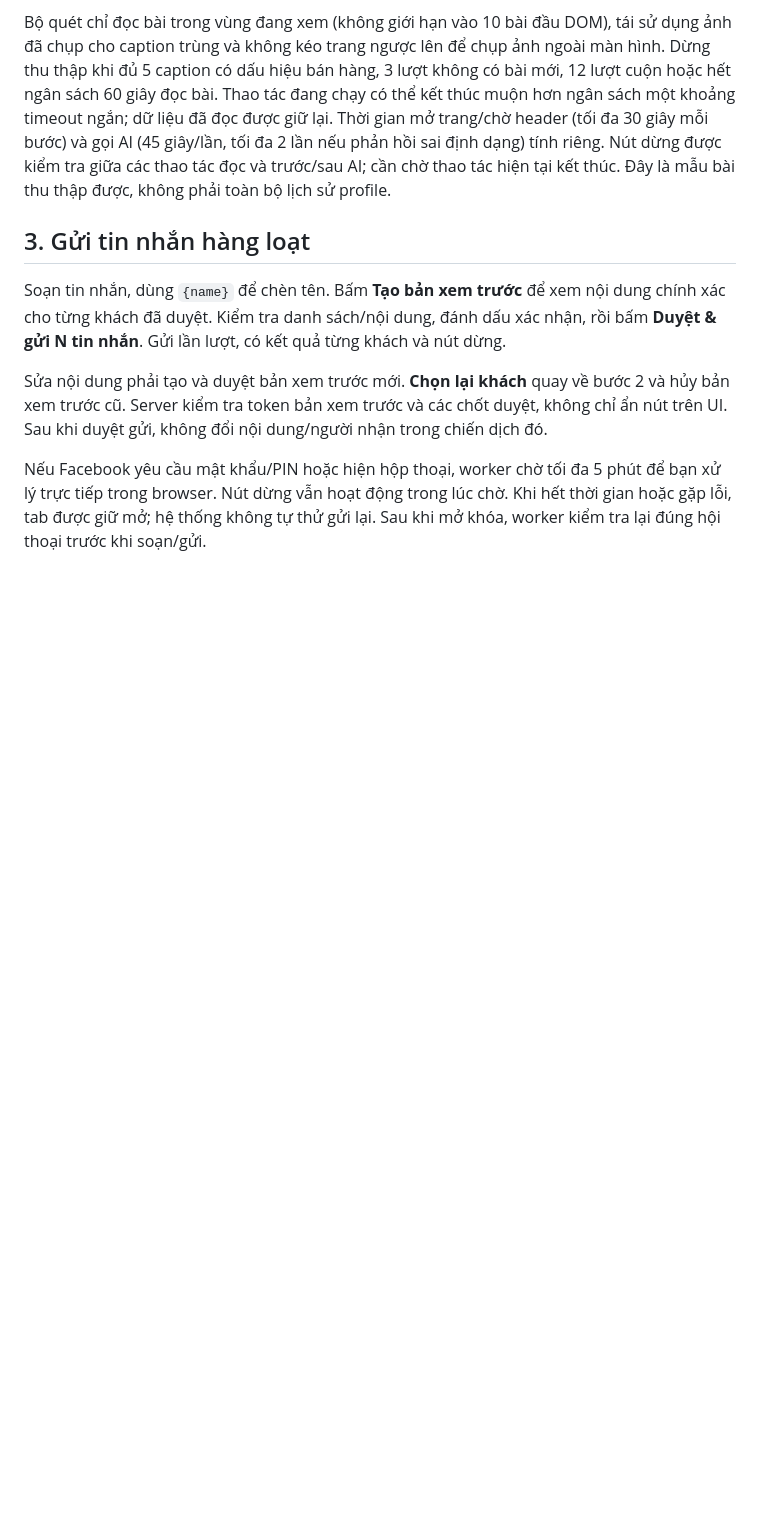
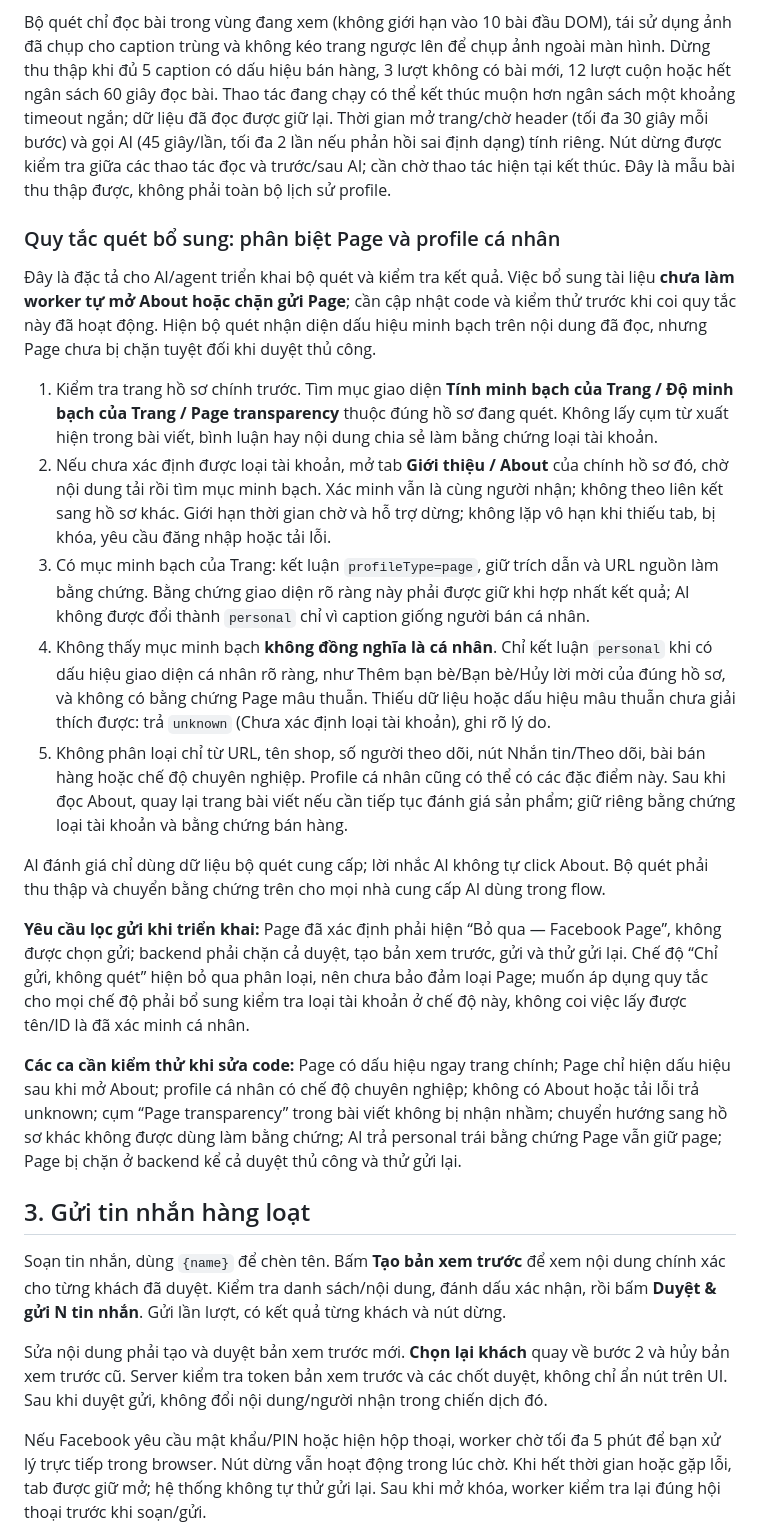
Before and after one commit to ngalinh/Xeko, a Markdown page: docs/CTV-FACEBOOK.md, the part around the change. Drawn GitHub-style; blank space fills up the shorter version.

Commit message:
docs: specify About checks for Facebook Page detection

```diff
--- a/docs/CTV-FACEBOOK.md
+++ b/docs/CTV-FACEBOOK.md
@@ -29,6 +29,22 @@ AI chỉ dựa trên nội dung profile, chưa truy cập website Mỹ để xá
 Mỗi khách có **Nhật ký quét** ngay trong cột AI đánh giá, cập nhật cùng tiến độ: mở tab/profile, chờ tên/bio, từng lượt đọc và cuộn, số bài mới, số caption có dấu hiệu bán hàng, số ảnh gửi AI, từng lần gọi AI và lý do dừng/lỗi. Mốc giây là thời gian tính từ khi bắt đầu hồ sơ, không phải thời gian dự kiến hoàn tất. Giữ tối đa 100 dòng mỗi khách trong dữ liệu chiến dịch, xem lại được sau reload; Thử lại AI tạo nhật ký mới. Log không lưu caption, bio hoặc ảnh gốc.
 
 Bộ quét chỉ đọc bài trong vùng đang xem (không giới hạn vào 10 bài đầu DOM), tái sử dụng ảnh đã chụp cho caption trùng và không kéo trang ngược lên để chụp ảnh ngoài màn hình. Dừng thu thập khi đủ 5 caption có dấu hiệu bán hàng, 3 lượt không có bài mới, 12 lượt cuộn hoặc hết ngân sách 60 giây đọc bài. Thao tác đang chạy có thể kết thúc muộn hơn ngân sách một khoảng timeout ngắn; dữ liệu đã đọc được giữ lại. Thời gian mở trang/chờ header (tối đa 30 giây mỗi bước) và gọi AI (45 giây/lần, tối đa 2 lần nếu phản hồi sai định dạng) tính riêng. Nút dừng được kiểm tra giữa các thao tác đọc và trước/sau AI; cần chờ thao tác hiện tại kết thúc. Đây là mẫu bài thu thập được, không phải toàn bộ lịch sử profile.
+
+### Quy tắc quét bổ sung: phân biệt Page và profile cá nhân
+
+Đây là đặc tả cho AI/agent triển khai bộ quét và kiểm tra kết quả. Việc bổ sung tài liệu **chưa làm worker tự mở About hoặc chặn gửi Page**; cần cập nhật code và kiểm thử trước khi coi quy tắc này đã hoạt động. Hiện bộ quét nhận diện dấu hiệu minh bạch trên nội dung đã đọc, nhưng Page chưa bị chặn tuyệt đối khi duyệt thủ công.
+
+1. Kiểm tra trang hồ sơ chính trước. Tìm mục giao diện **Tính minh bạch của Trang / Độ minh bạch của Trang / Page transparency** thuộc đúng hồ sơ đang quét. Không lấy cụm từ xuất hiện trong bài viết, bình luận hay nội dung chia sẻ làm bằng chứng loại tài khoản.
+2. Nếu chưa xác định được loại tài khoản, mở tab **Giới thiệu / About** của chính hồ sơ đó, chờ nội dung tải rồi tìm mục minh bạch. Xác minh vẫn là cùng người nhận; không theo liên kết sang hồ sơ khác. Giới hạn thời gian chờ và hỗ trợ dừng; không lặp vô hạn khi thiếu tab, bị khóa, yêu cầu đăng nhập hoặc tải lỗi.
+3. Có mục minh bạch của Trang: kết luận `profileType=page`, giữ trích dẫn và URL nguồn làm bằng chứng. Bằng chứng giao diện rõ ràng này phải được giữ khi hợp nhất kết quả; AI không được đổi thành `personal` chỉ vì caption giống người bán cá nhân.
+4. Không thấy mục minh bạch **không đồng nghĩa là cá nhân**. Chỉ kết luận `personal` khi có dấu hiệu giao diện cá nhân rõ ràng, như Thêm bạn bè/Bạn bè/Hủy lời mời của đúng hồ sơ, và không có bằng chứng Page mâu thuẫn. Thiếu dữ liệu hoặc dấu hiệu mâu thuẫn chưa giải thích được: trả `unknown` (Chưa xác định loại tài khoản), ghi rõ lý do.
+5. Không phân loại chỉ từ URL, tên shop, số người theo dõi, nút Nhắn tin/Theo dõi, bài bán hàng hoặc chế độ chuyên nghiệp. Profile cá nhân cũng có thể có các đặc điểm này. Sau khi đọc About, quay lại trang bài viết nếu cần tiếp tục đánh giá sản phẩm; giữ riêng bằng chứng loại tài khoản và bằng chứng bán hàng.
+
+AI đánh giá chỉ dùng dữ liệu bộ quét cung cấp; lời nhắc AI không tự click About. Bộ quét phải thu thập và chuyển bằng chứng trên cho mọi nhà cung cấp AI dùng trong flow.
+
+**Yêu cầu lọc gửi khi triển khai:** Page đã xác định phải hiện “Bỏ qua — Facebook Page”, không được chọn gửi; backend phải chặn cả duyệt, tạo bản xem trước, gửi và thử gửi lại. Chế độ “Chỉ gửi, không quét” hiện bỏ qua phân loại, nên chưa bảo đảm loại Page; muốn áp dụng quy tắc cho mọi chế độ phải bổ sung kiểm tra loại tài khoản ở chế độ này, không coi việc lấy được tên/ID là đã xác minh cá nhân.
+
+**Các ca cần kiểm thử khi sửa code:** Page có dấu hiệu ngay trang chính; Page chỉ hiện dấu hiệu sau khi mở About; profile cá nhân có chế độ chuyên nghiệp; không có About hoặc tải lỗi trả unknown; cụm “Page transparency” trong bài viết không bị nhận nhầm; chuyển hướng sang hồ sơ khác không được dùng làm bằng chứng; AI trả personal trái bằng chứng Page vẫn giữ page; Page bị chặn ở backend kể cả duyệt thủ công và thử gửi lại.
 
 ## 3. Gửi tin nhắn hàng loạt
 
```
